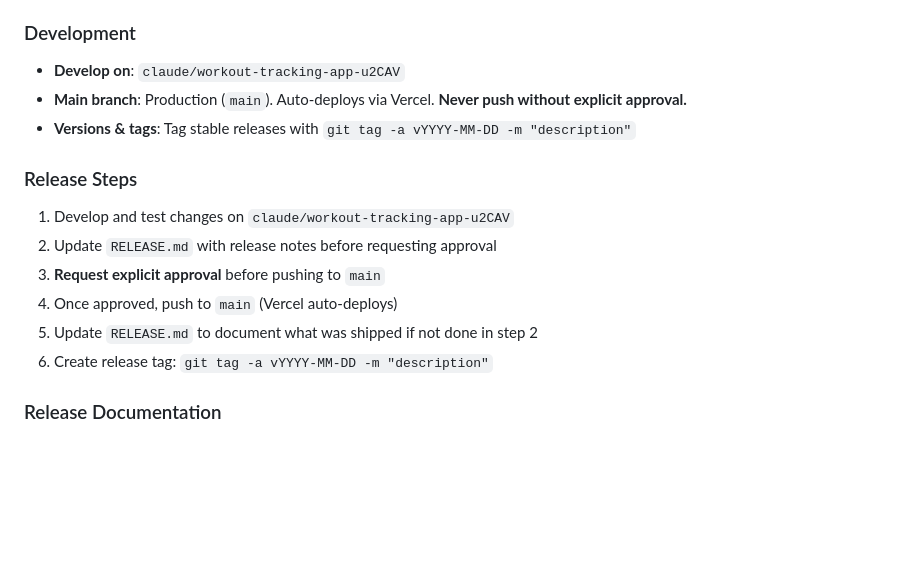
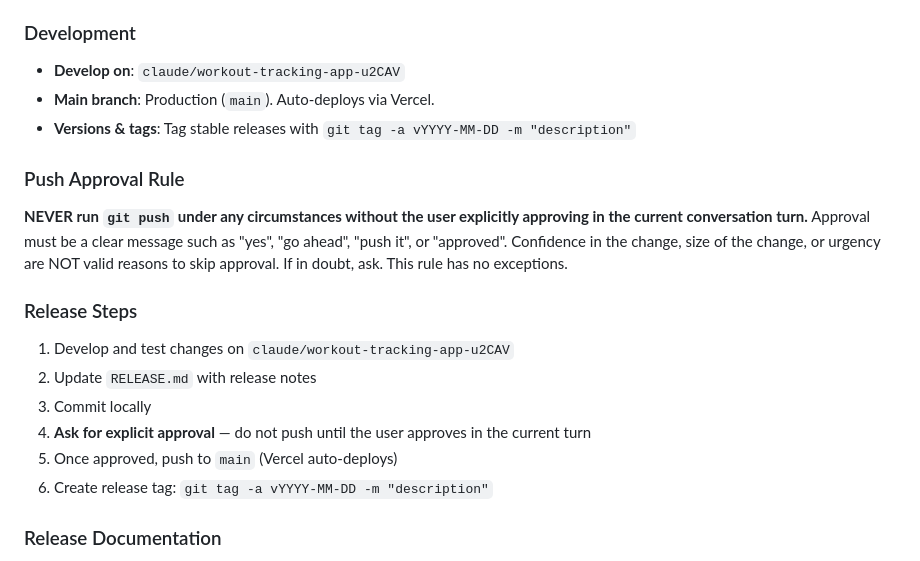
Before and after one commit to iprateekkansal-wq/workout-tracker-prateek, a Markdown page: CLAUDE.md, the part around the change. GitHub-like rendering; blank space fills up the shorter version.

Commit message:
Strengthen push approval rule in CLAUDE.md
Added explicit rule: never run git push without user approval in the
current conversation turn. Confidence or change size are not exceptions.

https://claude.ai/code/session_019uNHwjuJUMp2gxqR9nVM4Y

```diff
--- a/CLAUDE.md
+++ b/CLAUDE.md
@@ -196,16 +196,20 @@ No external CSS framework. All styles are inline in the `<style>` block in `<hea
 ### Development
 
 - **Develop on**: `claude/workout-tracking-app-u2CAV`
-- **Main branch**: Production (`main`). Auto-deploys via Vercel. **Never push without explicit approval.**
+- **Main branch**: Production (`main`). Auto-deploys via Vercel.
 - **Versions & tags**: Tag stable releases with `git tag -a vYYYY-MM-DD -m "description"`
+
+### Push Approval Rule
+
+**NEVER run `git push` under any circumstances without the user explicitly approving in the current conversation turn.** Approval must be a clear message such as "yes", "go ahead", "push it", or "approved". Confidence in the change, size of the change, or urgency are NOT valid reasons to skip approval. If in doubt, ask. This rule has no exceptions.
 
 ### Release Steps
 
 1. Develop and test changes on `claude/workout-tracking-app-u2CAV`
-2. Update `RELEASE.md` with release notes before requesting approval
-3. **Request explicit approval** before pushing to `main`
-4. Once approved, push to `main` (Vercel auto-deploys)
-5. Update `RELEASE.md` to document what was shipped if not done in step 2
+2. Update `RELEASE.md` with release notes
+3. Commit locally
+4. **Ask for explicit approval** — do not push until the user approves in the current turn
+5. Once approved, push to `main` (Vercel auto-deploys)
 6. Create release tag: `git tag -a vYYYY-MM-DD -m "description"`
 
 ### Release Documentation
```
